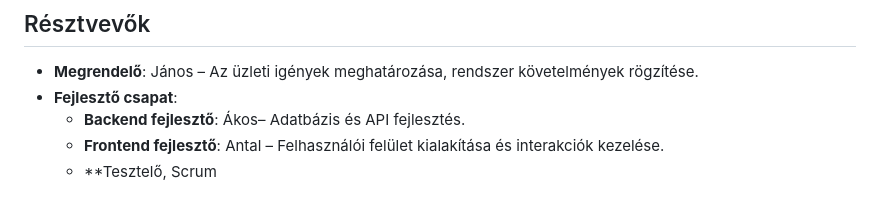
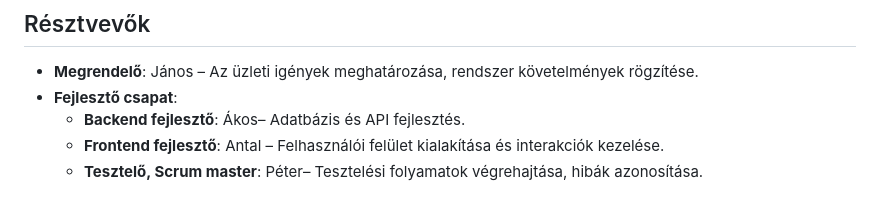
Before and after one commit to CsobaPeter/Videoteka_informatikairendszer, a Markdown page: Rendszerterv.md, the part around the change. Drawn GitHub-style.

Commit message:
Rendszerterv.md javítása

```diff
--- a/Rendszerterv.md
+++ b/Rendszerterv.md
@@ -111,4 +111,4 @@ A rendszer átadásra kerül az ügyfélnek, és biztosítunk üzemeltetési tá
 - **Fejlesztő csapat**:
   - **Backend fejlesztő**: Ákos– Adatbázis és API fejlesztés.
   - **Frontend fejlesztő**: Antal – Felhasználói felület kialakítása és interakciók kezelése.
-  - **Tesztelő, Scrum
+  - **Tesztelő, Scrum master**: Péter– Tesztelési folyamatok végrehajtása, hibák azonosítása.
```
